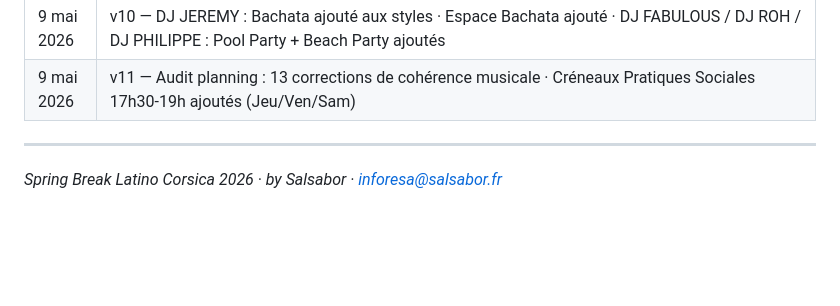
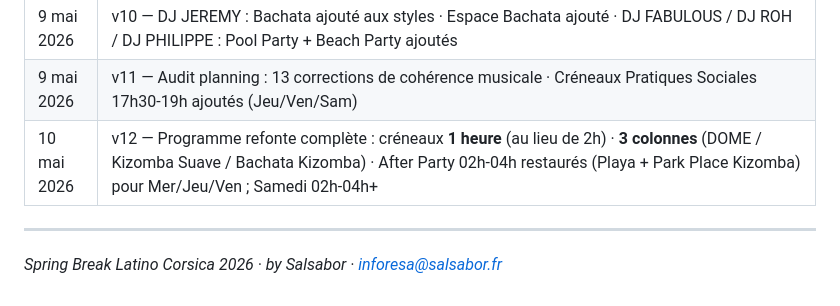
Before and after one commit to jmfetienne-coder/sbl2026-djs, a Markdown page: README_DJ_PHOTO.md, the part around the change. GitHub-like rendering; blank space fills up the shorter version.

Commit message:
READMEs v12 : refonte Planning 1h/3col/After Party restaures
Co-Authored-By: Claude Sonnet 4.6 <noreply@anthropic.com>

```diff
--- a/README_DJ_PHOTO.md
+++ b/README_DJ_PHOTO.md
@@ -175,6 +175,7 @@ Le QR code est masqué automatiquement sur mobile (`@media max-width: 750px`).
 | 9 mai 2026 | v9 — DJ FABULOUS : styles mis à jour (Bachata All Style, Merengue, Dembow, Reggaeton, Salsa, Kizomba, Konpa, Hip-Hop 90's→Today, Shatta, Amapiano) |
 | 9 mai 2026 | v10 — DJ JEREMY : Bachata ajouté aux styles · Espace Bachata ajouté · DJ FABULOUS / DJ ROH / DJ PHILIPPE : Pool Party + Beach Party ajoutés |
 | 9 mai 2026 | v11 — Audit planning : 13 corrections de cohérence musicale · Créneaux Pratiques Sociales 17h30-19h ajoutés (Jeu/Ven/Sam) |
+| 10 mai 2026 | v12 — Programme refonte complète : créneaux **1 heure** (au lieu de 2h) · **3 colonnes** (DOME / Kizomba Suave / Bachata Kizomba) · After Party 02h-04h restaurés (Playa + Park Place Kizomba) pour Mer/Jeu/Ven ; Samedi 02h-04h+ |
 
 ---
 
```
Also changed, not shown: README_Slideshow_DJs_SBL2026.md (+1 -0 lines).
